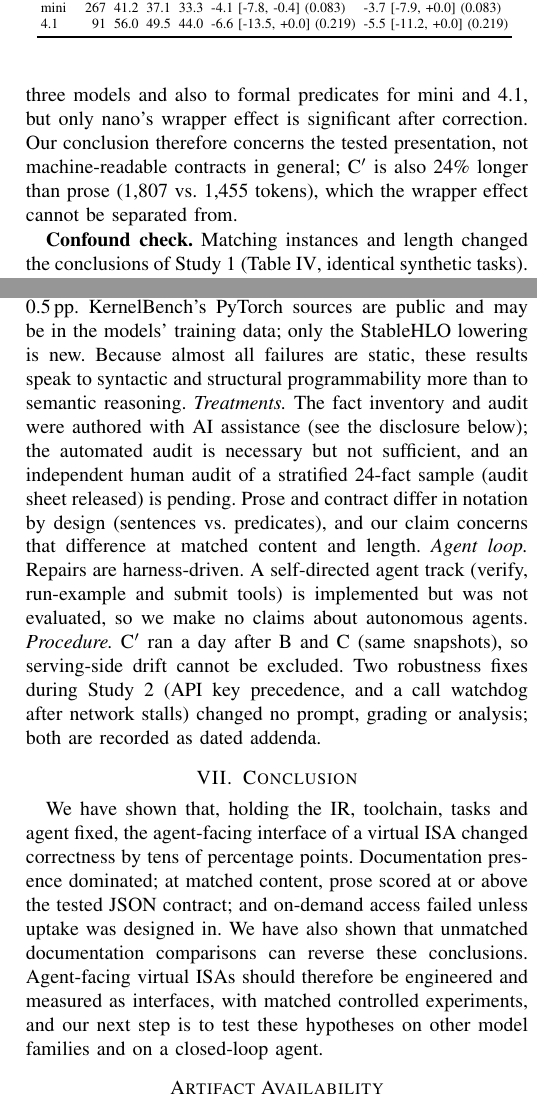
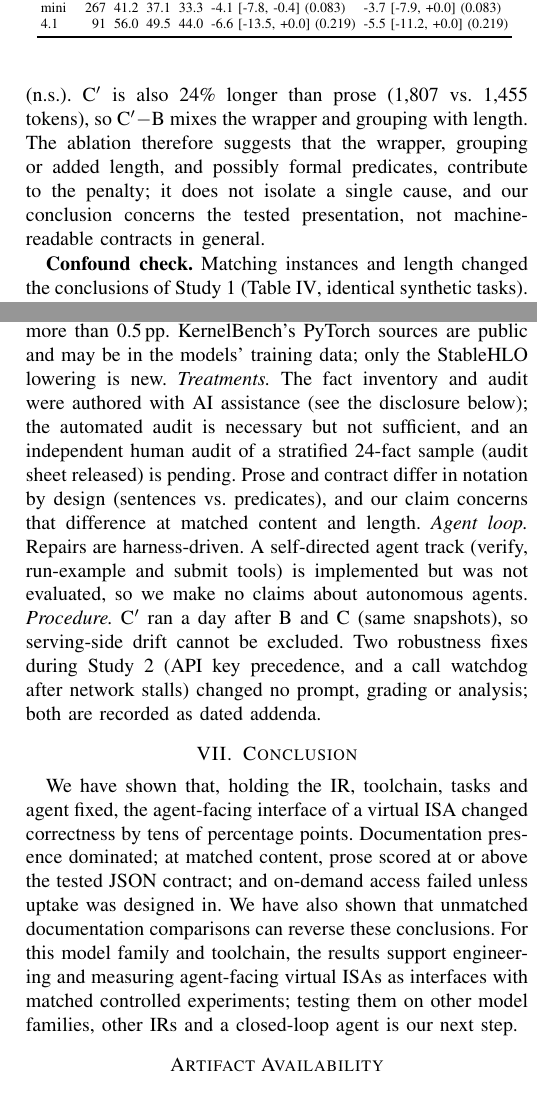
Before and after one commit to luxinlabs/VISA2026, a LaTeX paper (paper/main.tex): two parts of the columns of pages 5 and 6 of 6, joined at a grey line, cut so that both start at the same text. Compiled offline with pdfLaTeX; a missing font is replaced by an installed copy or a similar font; a LaTeX package or settings file that is missing is left out.

Commit message:
Review 5: non-causal C' wording, trial-set accounting (5,005 + 625 = 5,630; 265-task re-grade), scoped conclusion

```diff
--- a/paper/main.tex
+++ b/paper/main.tex
@@ -100,7 +100,7 @@ mini & $-13.2$ [$-25.4$, $-1.7$] & $-11.4$ [$-21.1$, $-3.5$] \\
 \end{tabular}
 \end{table}
 
-\textbf{Ablation: wrapper vs.\ predicates.} To separate these factors, we added C$'$ after the main runs: the same JSON wrapper, IDs and grouping as C, but with each rule holding the prose sentence (Table~\ref{tab:ablation}; post-hoc, protocol addendum frozen before its 625 trials). The wrapper alone (C$'-$B) cost $-5.6$, $-4.1$ and $-6.6$\pp{} (significant for nano, Holm $p=0.008$); formal predicates (C$-$C$'$) cost a further $-0.4$, $-3.7$ and $-5.5$\pp{} (n.s.). Point estimates attribute the gap to the wrapper for all three models and also to formal predicates for mini and 4.1, but only nano's wrapper effect is significant after correction. Our conclusion therefore concerns the tested presentation, not machine-readable contracts in general; C$'$ is also 24\% longer than prose (1{,}807 vs.\ 1{,}455 tokens), which the wrapper effect cannot be separated from.
+\textbf{Ablation: wrapper vs.\ predicates.} To separate these factors, we added C$'$ after the main runs: the same JSON wrapper, IDs and grouping as C, but with each rule holding the prose sentence (Table~\ref{tab:ablation}; post-hoc, protocol addendum frozen before its 625 trials). C$'$ scored below prose ($-5.6$, $-4.1$ and $-6.6$\pp{} for C$'-$B; significant only for nano, Holm $p=0.008$), and C scored below C$'$ by a further $-0.4$, $-3.7$ and $-5.5$\pp{} (n.s.). C$'$ is also 24\% longer than prose (1{,}807 vs.\ 1{,}455 tokens), so C$'-$B mixes the wrapper and grouping with length. The ablation therefore suggests that the wrapper, grouping or added length, and possibly formal predicates, contribute to the penalty; it does not isolate a single cause, and our conclusion concerns the tested presentation, not machine-readable contracts in general.
 
 \begin{table}[t]
 \caption{Ablation (post-hoc): first-attempt correctness (\%) for prose (B), JSON with prose sentences (C$'$) and JSON with formal predicates (C); paired contrasts in pp, 95\% cluster CI, (Holm $p$ over the two contrasts). 4.1: its 91 tasks.}
@@ -116,7 +116,7 @@ mini & $-13.2$ [$-25.4$, $-1.7$] & $-11.4$ [$-21.1$, $-3.5$] \\
 
 \emph{Which facts are fetched.} When a retrieving agent fetched the cross-cutting \texttt{module} facts, which include the attribute-encoding rule, it was correct 62\% (nano), 51\% (mini) and 57\% (4.1, forced) of the time; when it did not, 7\%, 2\% and 16\%. Without that rule, 44\% of forced 4.1 attempts failed on attribute encoding, and only 24--52\% of retrieving trials requested it. This is observational, because agents chose what to fetch, but it replicates Study~1 (88\% vs.\ 22\%). Together with D$^+$, it suggests that agents need both the cross-cutting rules and the operation facts, and that, left to choose, they often fail to fetch the cross-cutting rule. On-demand access was not cheaper either: forced retrieval used 7\% \emph{more} input tokens per trial than C for 4.1 (7.4k vs.\ 6.9k), with 14\pp{} lower accuracy.
 
-\textbf{F4: The observed bottleneck was well-formedness.} Across models, 99.2--99.8\% of failed first attempts were rejected by the parser, the verifier or the signature check. This held on the KernelBench suite too: at most 0.5\% of its failed first attempts verified and then produced wrong values, so harder, real-world tasks lowered correctness without making wrong values the dominant failure. Programs that fail verification never reach semantic testing, so this describes where agents failed, not whether semantic reasoning matters. Only 15 of the 5{,}000 analyzed first attempts executed and produced wrong values. The failure mix was dominated by invalid assembly syntax (33--44\%), shape/type verifier errors (14--27\%), malformed literals (16--22\%) and attribute encoding (13--16\%). Fig.~\ref{fig:overview} (right) shows a typical case: under D$^+$, mini had the encoding rule upfront, still wrote the legacy \texttt{dense} form, and repaired it after the verifier diagnostic. Up to two repairs added 0.3--14.2\pp, with the largest gain for mini under D$^+$.
+\textbf{F4: The observed bottleneck was well-formedness.} Across models, 99.2--99.8\% of failed first attempts were rejected by the parser, the verifier or the signature check. This held on the KernelBench suite too: at most 0.5\% of its failed first attempts verified and then produced wrong values, so harder, real-world tasks lowered correctness without making wrong values the dominant failure. Programs that fail verification never reach semantic testing, so this describes where agents failed, not whether semantic reasoning matters. The failure mix was dominated by invalid assembly syntax (33--44\%), shape/type verifier errors (14--27\%), malformed literals (16--22\%) and attribute encoding (13--16\%). Fig.~\ref{fig:overview} (right) shows a typical case: under D$^+$, mini had the encoding rule upfront, still wrote the legacy \texttt{dense} form, and repaired it after the verifier diagnostic. Up to two repairs added 0.3--14.2\pp, with the largest gain for mini under D$^+$.
 
 \section{Implications for Agent-Facing Virtual ISAs}\label{sec:implications}
 These are hypotheses for one model family and one IR, to be re-tested on others.
@@ -127,13 +127,13 @@ These are hypotheses for one model family and one IR, to be re-tested on others.
 
 \section{Threats to Validity}
 \emph{Models.} We used three snapshots of one family (GPT-4.1, April 2025) at temperature~0, with one trial per cell; API outputs at temperature~0 are not fully deterministic, so each cell carries sampling noise. Behaviors such as never calling a tool may be habits of this family, so every implication is a hypothesis for other families. Model 4.1 covers 91 of 267 tasks because of the budget cap; that subset has the same suite mix and is slightly harder for nano and mini, whose C$-$B estimates on it keep their sign ($-3.3$, $-6.6$\pp).
-\emph{Tasks.} Synthetic tasks are small and fully specified, and KernelBench tasks were shrunk and exclude large 3D transposed convolutions. The original KernelBench oracle cases are non-negative; the stronger re-grade (\S\ref{sec:tasks}) changed 1 first-attempt and 3 after-repair labels and none of the 24 pre-registered contrasts by more than 0.5\pp. KernelBench's PyTorch sources are public and may be in the models' training data; only the StableHLO lowering is new. Because almost all failures are static, these results speak to syntactic and structural programmability more than to semantic reasoning.
+\emph{Tasks.} Synthetic tasks are small and fully specified, and KernelBench tasks were shrunk and exclude large 3D transposed convolutions. The original KernelBench oracle cases are non-negative; the stronger re-grade (\S\ref{sec:tasks}) changed 1 first-attempt and 3 after-repair labels and none of the 24 pre-registered contrasts by more than 0.5\pp. KernelBench's PyTorch sources are public and may be in the models' training data; only the StableHLO lowering is new.
 \emph{Treatments.} The fact inventory and audit were authored with AI assistance (see the disclosure below); the automated audit is necessary but not sufficient, and an independent human audit of a stratified 24-fact sample (audit sheet released) is pending. Prose and contract differ in notation by design (sentences vs.\ predicates), and our claim concerns that difference at matched content and length.
 \emph{Agent loop.} Repairs are harness-driven. A self-directed agent track (verify, run-example and submit tools) is implemented but was not evaluated, so we make no claims about autonomous agents.
 \emph{Procedure.} C$'$ ran a day after B and C (same snapshots), so serving-side drift cannot be excluded. Two robustness fixes during Study~2 (API key precedence, and a call watchdog after network stalls) changed no prompt, grading or analysis; both are recorded as dated addenda.
 
 \section{Conclusion}
-We have shown that, holding the IR, toolchain, tasks and agent fixed, the agent-facing interface of a virtual ISA changed correctness by tens of percentage points. Documentation presence dominated; at matched content, prose scored at or above the tested JSON contract; and on-demand access failed unless uptake was designed in. We have also shown that unmatched documentation comparisons can reverse these conclusions. Agent-facing virtual ISAs should therefore be engineered and measured as interfaces, with matched controlled experiments, and our next step is to test these hypotheses on other model families and on a closed-loop agent.
+We have shown that, holding the IR, toolchain, tasks and agent fixed, the agent-facing interface of a virtual ISA changed correctness by tens of percentage points. Documentation presence dominated; at matched content, prose scored at or above the tested JSON contract; and on-demand access failed unless uptake was designed in. We have also shown that unmatched documentation comparisons can reverse these conclusions. For this model family and toolchain, the results support engineering and measuring agent-facing virtual ISAs as interfaces with matched controlled experiments; testing them on other model families, other IRs and a closed-loop agent is our next step.
 
 \section*{Artifact Availability}
 The harness, fact inventory, task generator and KernelBench converter, oracles, frozen protocols with hashes, and all trial logs and transcripts are in a repository that is currently private. They are available to reviewers on request and will be made public upon publication.
```
Also changed, not shown: paper/main.pdf, paper/main.tex (6 more changed lines).
